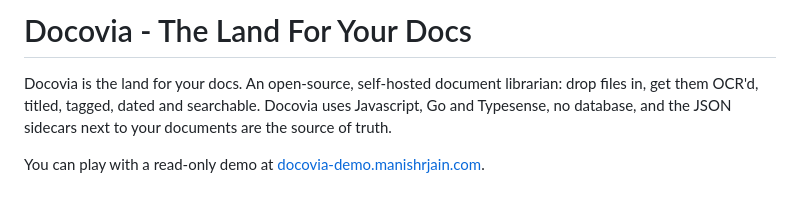
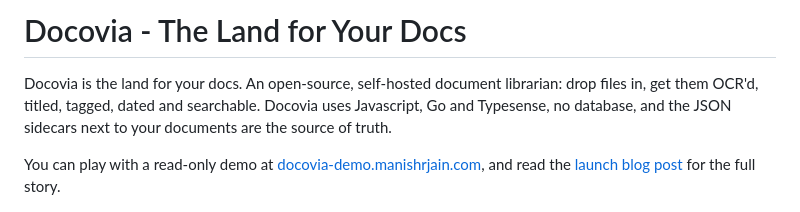
Before and after one commit to manishrjain/docistan, a Markdown page: README.md, the part around the change. Drawn GitHub-style.

Commit message:
README: title case, and a link to the launch post
Co-Authored-By: Claude Fable 5 <noreply@anthropic.com>
Claude-Session: https://claude.ai/code/session_019ev7ZAvsZ6GhPgEqEzmggZ

```diff
--- a/README.md
+++ b/README.md
@@ -1,11 +1,12 @@
-# Docovia - The Land For Your Docs
+# Docovia - The Land for Your Docs
 
 Docovia is the land for your docs. An open-source, self-hosted document
 librarian: drop files in, get them OCR'd, titled, tagged, dated and searchable.
 Docovia uses Javascript, Go and Typesense, no database, and the JSON sidecars
 next to your documents are the source of truth.
 
-You can play with a read-only demo at [docovia-demo.manishrjain.com](https://docovia-demo.manishrjain.com).
+You can play with a read-only demo at [docovia-demo.manishrjain.com](https://docovia-demo.manishrjain.com),
+and read the [launch blog post](https://manishrjain.com/launching-docovia) for the full story.
 
 ![Docovia's main grid — every document OCR'd, titled, tagged, dated and summarized](screenshots/index.png)
 
```
